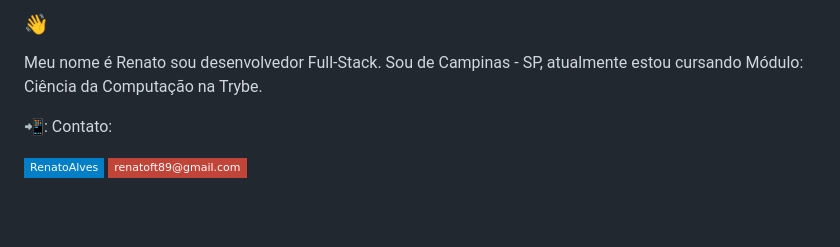
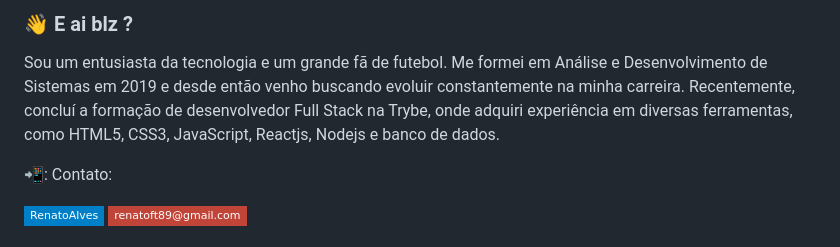
Before and after one commit to renatoft89/renatoft89, a Markdown page: README.md, the part around the change. Rendered like a GitHub page; badges without logos; blank space fills up the shorter version.

Commit message:
fix: Resumo

```diff
--- a/README.md
+++ b/README.md
@@ -1,6 +1,6 @@
-### 👋
+### 👋 E ai blz ?
 
-Meu nome é Renato sou desenvolvedor Full-Stack. Sou de Campinas - SP, atualmente estou cursando Módulo: Ciência da Computação na Trybe.
+Sou um entusiasta da tecnologia e um grande fã de futebol. Me formei em Análise e Desenvolvimento de Sistemas em 2019 e desde então venho buscando evoluir constantemente na minha carreira. Recentemente, concluí a formação de desenvolvedor Full Stack na Trybe, onde adquiri experiência em diversas ferramentas, como HTML5, CSS3, JavaScript, Reactjs, Nodejs e banco de dados.
 
 <!-- links contato -->
 <p align="left">  📲:  Contato:
```
